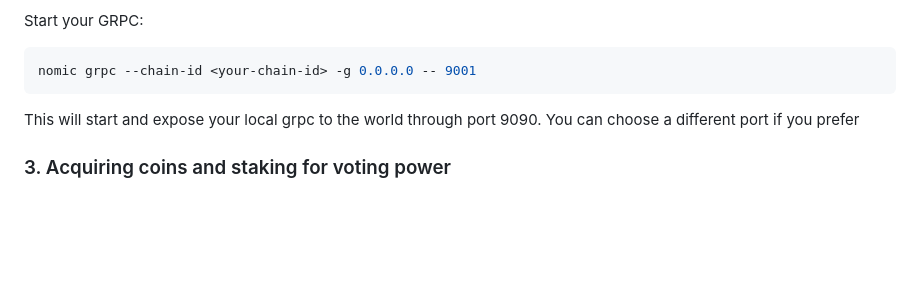
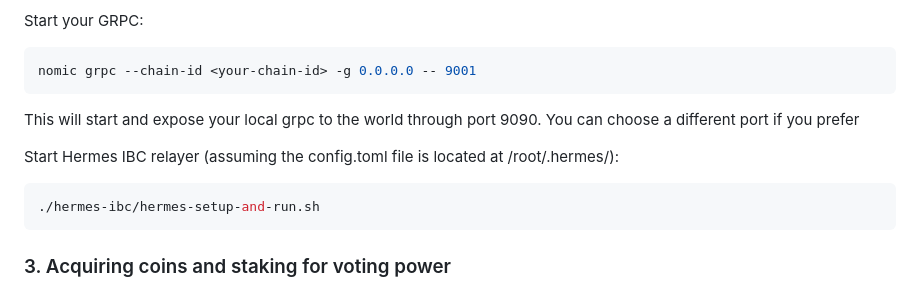
Before and after one commit to nomic-io/nomic, a Markdown page: README.md, the part around the change. GitHub-like rendering; blank space fills up the shorter version.

Commit message:
chore: add start command hermes docs

````diff
--- a/README.md
+++ b/README.md
@@ -104,6 +104,12 @@ nomic grpc --chain-id <your-chain-id> -g 0.0.0.0 -- 9001
 
 This will start and expose your local grpc to the world through port 9090. You can choose a different port if you prefer
 
+Start Hermes IBC relayer (assuming the config.toml file is located at /root/.hermes/):
+
+```bash
+./hermes-ibc/hermes-setup-and-run.sh
+```
+
 ### 3. Acquiring coins and staking for voting power
 
 First, find your address by running `nomic balance` (for now this must be run on
````
